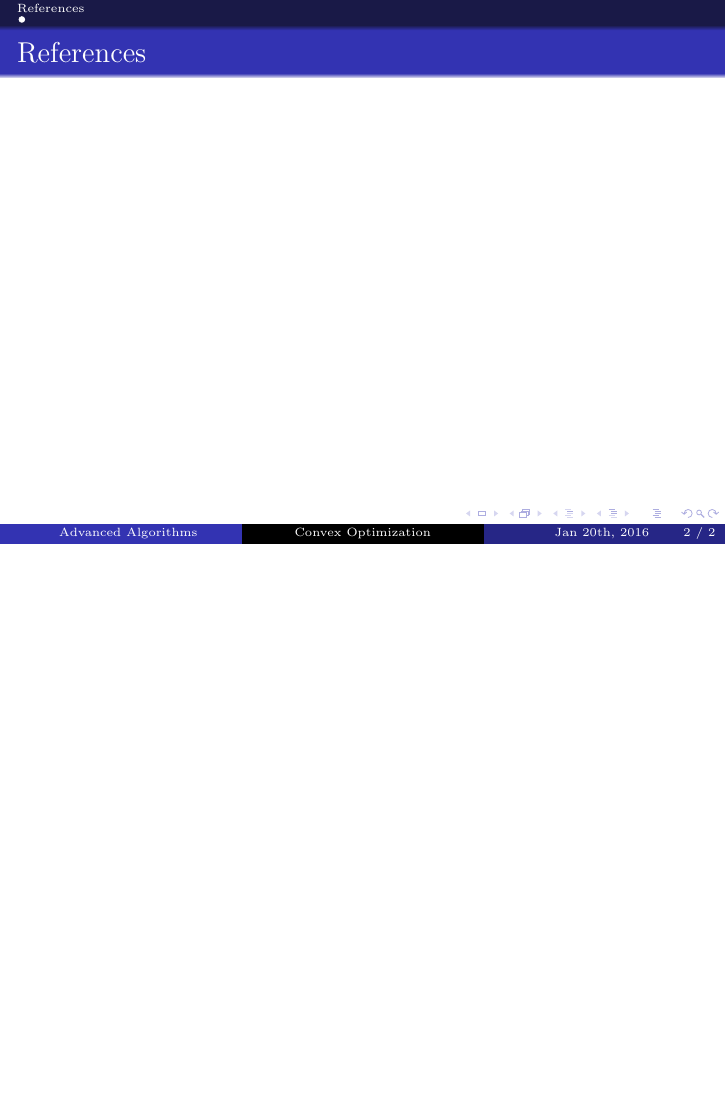
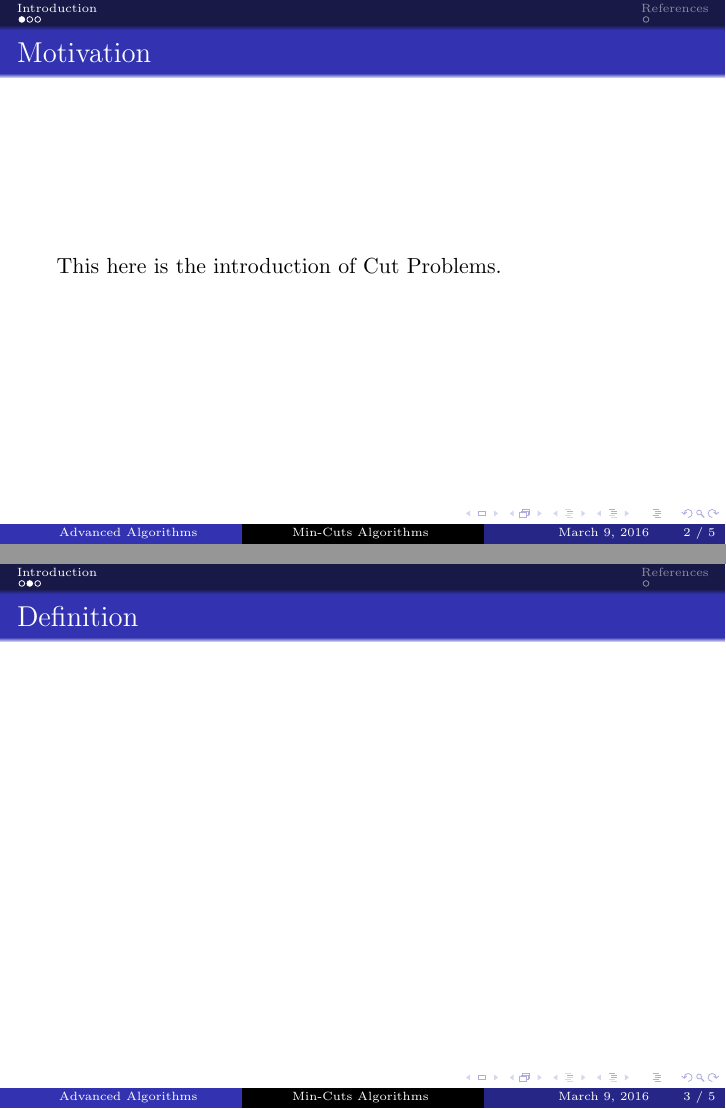
Before and after one commit to andyafter/cs6234_notes, LaTeX slides (second_pre/slides/frankfurt.tex, which reads second_pre/slides/sections/introduction.tex): page 2 of 2 before the commit and pages 3 and 4 of 6 after it, the two joined at a grey line, the shorter picture padded with empty space. Compiled offline with pdfLaTeX.

Commit message:
Added something else

```diff
--- a/second_pre/slides/frankfurt.tex
+++ b/second_pre/slides/frankfurt.tex
@@ -105,9 +105,10 @@
 }
 \makeatother
 
-\author[\parbox{.2\paperwidth}{}]{Hu SiXing, Hakki Can Karaimer, Pan An, Philipp Keck}
+\author[\parbox{.2\paperwidth}{}]{\bf \large Hu SiXing, Hakki Can Karaimer, Pan
+  An,\\  Philipp Keck, Taehoon Kim}
 \institute{National University of Singapore}
-\title{Convex Optimization}
+\title{Min-Cuts Algorithms }
 
 %% end of configuration
 
@@ -116,13 +117,19 @@
 
 % \title{Convex Optimization}
 % \author{Hu SiXing, Hakki Can Karaimer, Pan An, Philipp Keck}
-\date{Jan 20th, 2016}
+%\date{Jan 20th, 2016}
+\date{\today}
 \setbeamertemplate{bibliography item}[triangle]
 \begin{document}
 
 \begin{frame}
   \titlepage
 \end{frame}
+
+
+\section{Introduction}
+\input{sections/introduction.tex}
+
 
 
 % \begin{frame}
--- /dev/null
+++ b/second_pre/slides/sections/introduction.tex
@@ -0,0 +1,26 @@
+%%% Local Variables:
+%%% mode: latex
+%%% TeX-master: t
+%%% End:
+\subsection{}
+\begin{frame}
+\frametitle{Motivation}
+
+
+\only<1>{
+
+
+}
+
+\only<2>{
+This here is the introduction of Cut Problems.
+
+
+}
+
+
+\end{frame}
+\begin{frame}
+  \frametitle{Definition}
+
+\end{frame}
```
Also changed, not shown: convex_optimization/unconstrained.tex (+5 -0 lines), second_pre/slides/sections/kargers.tex (added, +27 -0 lines), second_pre/slides/frankfurt.pdf (added), second_pre/slides/sections/introduction.tex (9 more changed lines), 14 other files.
